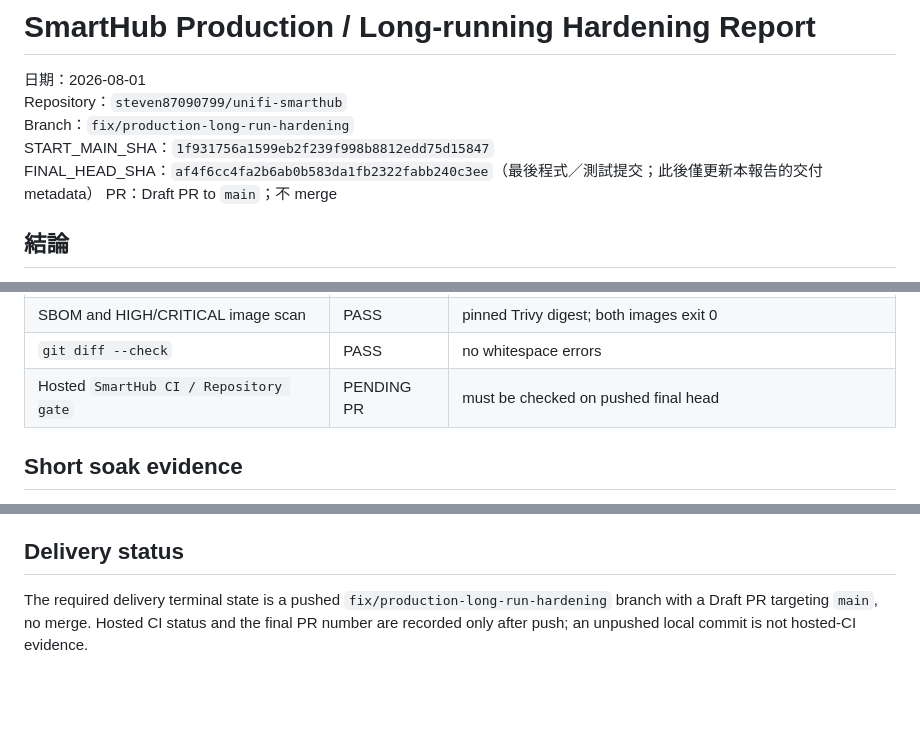
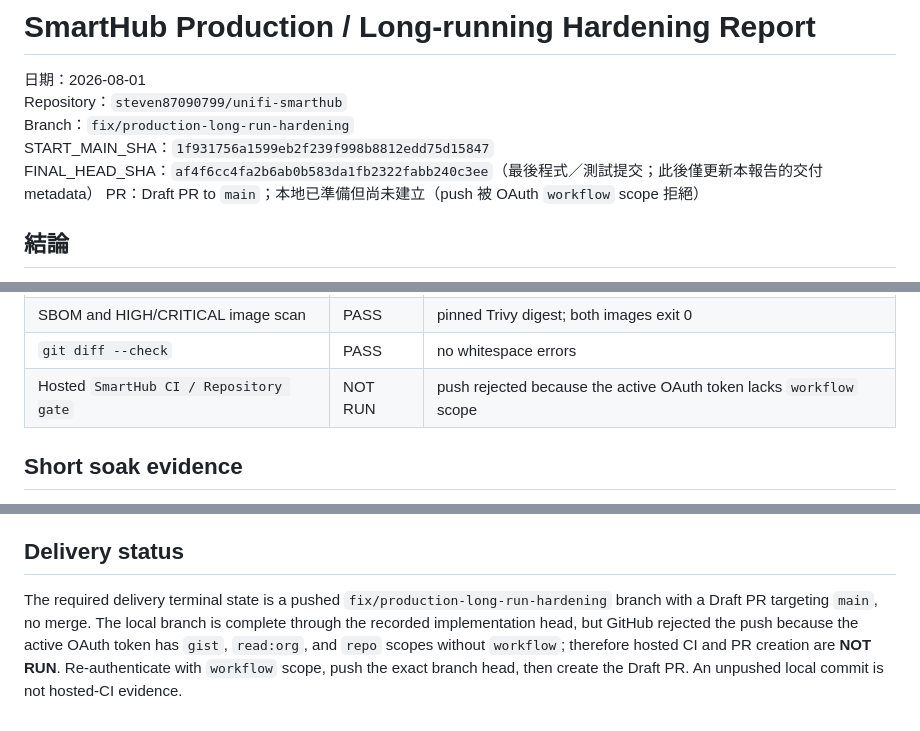
Before and after one commit to steven87090799/unifi-smarthub, a Markdown page: docs/reports/PRODUCTION_LONG_RUN_HARDENING_REPORT.md, 3 parts joined by grey strips. GitHub-like rendering; blank space fills up the shorter version.

Commit message:
docs(production): record hosted delivery blocker

```diff
--- a/docs/reports/PRODUCTION_LONG_RUN_HARDENING_REPORT.md
+++ b/docs/reports/PRODUCTION_LONG_RUN_HARDENING_REPORT.md
@@ -5,7 +5,7 @@ Repository：`steven87090799/unifi-smarthub`
 Branch：`fix/production-long-run-hardening`
 START_MAIN_SHA：`1f931756a1599eb2f239f998b8812edd75d15847`
 FINAL_HEAD_SHA：`af4f6cc4fa2b6ab0b583da1fb2322fabb240c3ee`（最後程式／測試提交；此後僅更新本報告的交付 metadata）
-PR：Draft PR to `main`；不 merge
+PR：Draft PR to `main`；本地已準備但尚未建立（push 被 OAuth `workflow` scope 拒絕）
 
 ## 結論
 
@@ -45,7 +45,7 @@ PR：Draft PR to `main`；不 merge
 | SmartHub／NAS Monitor Docker build | PASS | Node 24.18.0 Alpine exact digest |
 | SBOM and HIGH/CRITICAL image scan | PASS | pinned Trivy digest; both images exit 0 |
 | `git diff --check` | PASS | no whitespace errors |
-| Hosted `SmartHub CI / Repository gate` | PENDING PR | must be checked on pushed final head |
+| Hosted `SmartHub CI / Repository gate` | NOT RUN | push rejected because the active OAuth token lacks `workflow` scope |
 
 ## Short soak evidence
 
@@ -106,4 +106,4 @@ All of the following remain **NOT RUN**: real UniFi／NAS／UPS／AdGuard／Linu
 
 ## Delivery status
 
-The required delivery terminal state is a pushed `fix/production-long-run-hardening` branch with a Draft PR targeting `main`, no merge. Hosted CI status and the final PR number are recorded only after push; an unpushed local commit is not hosted-CI evidence.
+The required delivery terminal state is a pushed `fix/production-long-run-hardening` branch with a Draft PR targeting `main`, no merge. The local branch is complete through the recorded implementation head, but GitHub rejected the push because the active OAuth token has `gist`, `read:org`, and `repo` scopes without `workflow`; therefore hosted CI and PR creation are **NOT RUN**. Re-authenticate with `workflow` scope, push the exact branch head, then create the Draft PR. An unpushed local commit is not hosted-CI evidence.
```
Also changed, not shown: docs/operations/PRODUCTION_ACCEPTANCE.md (+3 -2 lines).
